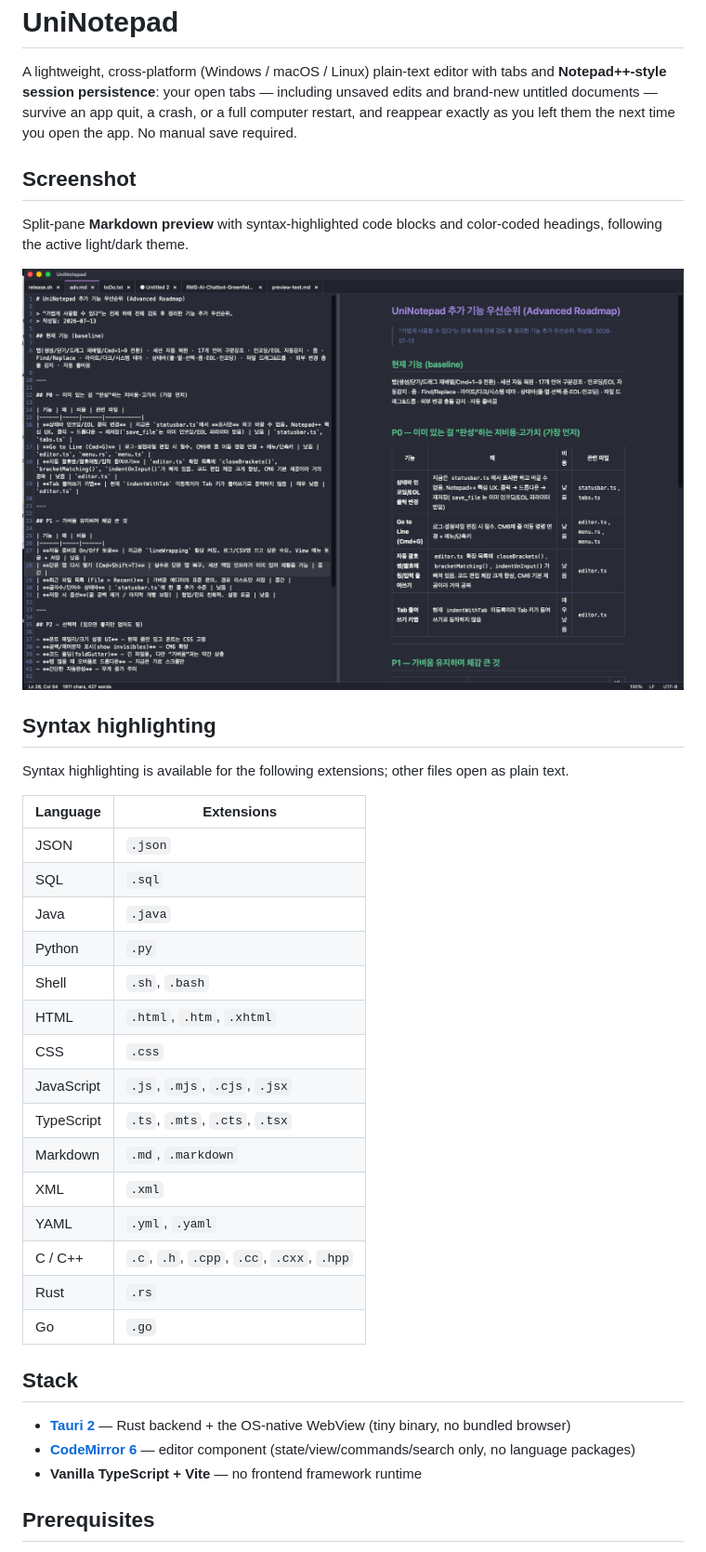
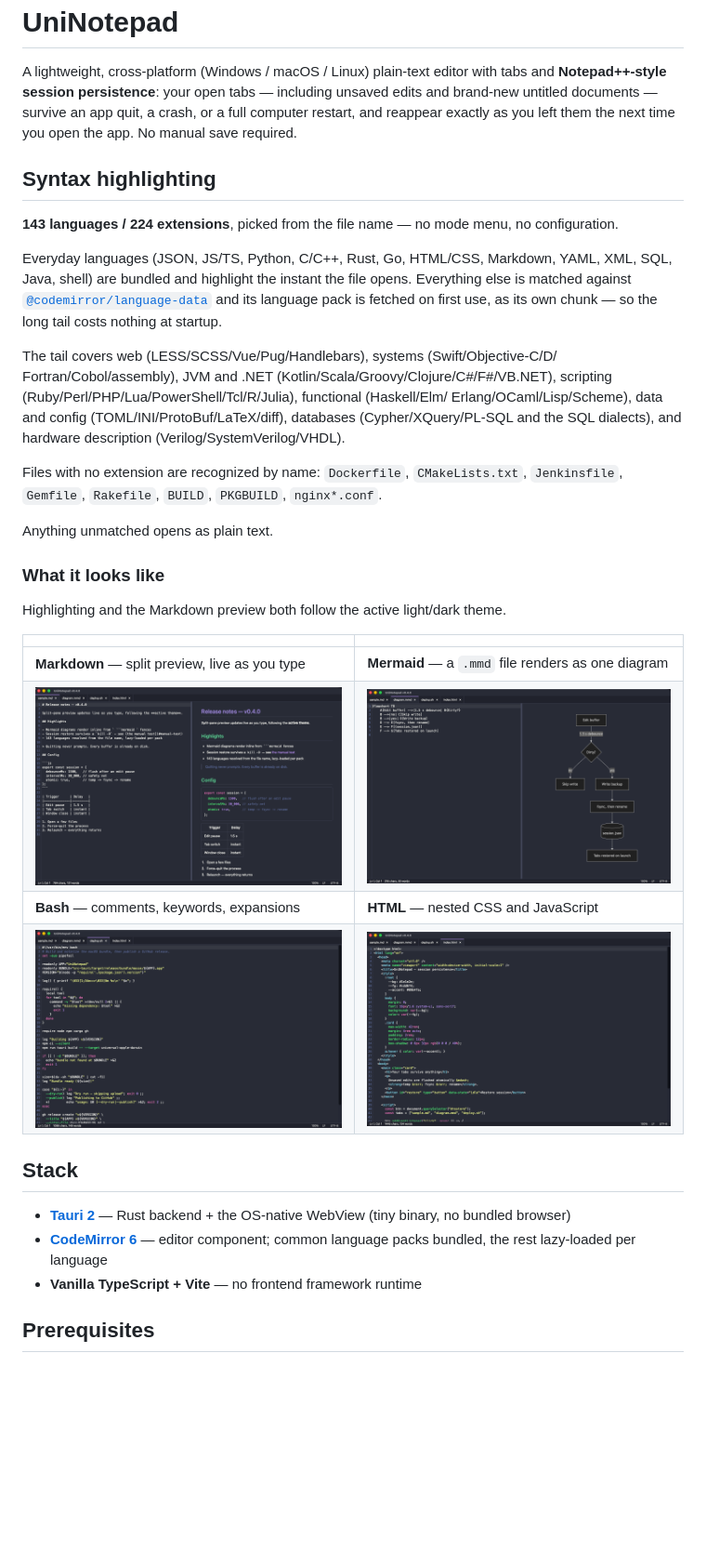
Before and after one commit to ilphs/UniNotepad, a Markdown page: README.md, the part around the change. Shown at 93% size. Rendered like a GitHub page; pictures changed too: docs/markdown-preview.png (deleted), docs/syntax-bash.png (added), docs/syntax-html.png (added); blank space fills up the shorter version.

Commit message:
[Docs] README syntax highlighting 섹션 요약 + 언어별 스크린샷 4종
기존 섹션은 정적 fast-path 31개 확장자만 표로 나열하고 "other files open as
plain text"라고 단언했으나, loadLanguageFor()의 @codemirror/language-data
폴백이 실제로 143개 언어 / 224개 확장자 + 파일명 매칭까지 커버한다.
표에 없는 Kotlin·PHP·Ruby·Haskell 등도 하이라이팅되므로 과소 서술이었다.

- 확장자 표 삭제 → 요약 서술로 교체(계열별 대표 언어 + lazy-load 동작 설명)
- Stack의 CodeMirror 항목 "no language packages" 수정 — lang-json/lang-cpp 등을
  직접 import하고 language-data도 쓰므로 사실과 달랐음
- "What it looks like" 갤러리 추가: markdown(분할 미리보기) / mermaid(.mmd 단일
  다이어그램) / bash / html(중첩 CSS·JS) 4종, 1400x900 동일 조건 촬영
- 기존 docs/markdown-preview.png 제거 — 개인 탭명·문서 내용이 노출돼 있었고,
  syntax-markdown.png가 동일 기능을 클린한 화면으로 대체. Screenshot 섹션은
  갤러리와 중복되어 삭제, 라이트/다크 테마 문구는 갤러리로 이전

Co-Authored-By: Claude Opus 4.8 <noreply@anthropic.com>

```diff
--- a/README.md
+++ b/README.md
@@ -6,39 +6,44 @@ unsaved edits and brand-new untitled documents — survive an app quit, a crash,
 or a full computer restart, and reappear exactly as you left them the next time
 you open the app. No manual save required.
 
-## Screenshot
-
-Split-pane **Markdown preview** with syntax-highlighted code blocks and
-color-coded headings, following the active light/dark theme.
-
-![UniNotepad Markdown preview](docs/markdown-preview.png)
-
 ## Syntax highlighting
 
-Syntax highlighting is available for the following extensions; other files open as plain text.
+**143 languages / 224 extensions**, picked from the file name — no mode menu, no configuration.
 
-| Language | Extensions |
-|---|---|
-| JSON | `.json` |
-| SQL | `.sql` |
-| Java | `.java` |
-| Python | `.py` |
-| Shell | `.sh`, `.bash` |
-| HTML | `.html`, `.htm`, `.xhtml` |
-| CSS | `.css` |
-| JavaScript | `.js`, `.mjs`, `.cjs`, `.jsx` |
-| TypeScript | `.ts`, `.mts`, `.cts`, `.tsx` |
-| Markdown | `.md`, `.markdown` |
-| XML | `.xml` |
-| YAML | `.yml`, `.yaml` |
-| C / C++ | `.c`, `.h`, `.cpp`, `.cc`, `.cxx`, `.hpp` |
-| Rust | `.rs` |
-| Go | `.go` |
+Everyday languages (JSON, JS/TS, Python, C/C++, Rust, Go, HTML/CSS, Markdown,
+YAML, XML, SQL, Java, shell) are bundled and highlight the instant the file opens.
+Everything else is matched against
+[`@codemirror/language-data`](https://github.com/codemirror/language-data) and its
+language pack is fetched on first use, as its own chunk — so the long tail costs
+nothing at startup.
+
+The tail covers web (LESS/SCSS/Vue/Pug/Handlebars), systems (Swift/Objective-C/D/
+Fortran/Cobol/assembly), JVM and .NET (Kotlin/Scala/Groovy/Clojure/C#/F#/VB.NET),
+scripting (Ruby/Perl/PHP/Lua/PowerShell/Tcl/R/Julia), functional (Haskell/Elm/
+Erlang/OCaml/Lisp/Scheme), data and config (TOML/INI/ProtoBuf/LaTeX/diff),
+databases (Cypher/XQuery/PL-SQL and the SQL dialects), and hardware description
+(Verilog/SystemVerilog/VHDL).
+
+Files with no extension are recognized by name: `Dockerfile`, `CMakeLists.txt`,
+`Jenkinsfile`, `Gemfile`, `Rakefile`, `BUILD`, `PKGBUILD`, `nginx*.conf`.
+
+Anything unmatched opens as plain text.
+
+### What it looks like
+
+Highlighting and the Markdown preview both follow the active light/dark theme.
+
+| | |
+|:--|:--|
+| **Markdown** — split preview, live as you type | **Mermaid** — a `.mmd` file renders as one diagram |
+| ![Markdown with split preview](docs/syntax-markdown.png) | ![Mermaid diagram preview](docs/syntax-mermaid.png) |
+| **Bash** — comments, keywords, expansions | **HTML** — nested CSS and JavaScript |
+| ![Bash syntax highlighting](docs/syntax-bash.png) | ![HTML syntax highlighting](docs/syntax-html.png) |
 
 ## Stack
 
 - **[Tauri 2](https://tauri.app)** — Rust backend + the OS-native WebView (tiny binary, no bundled browser)
-- **[CodeMirror 6](https://codemirror.dev)** — editor component (state/view/commands/search only, no language packages)
+- **[CodeMirror 6](https://codemirror.dev)** — editor component; common language packs bundled, the rest lazy-loaded per language
 - **Vanilla TypeScript + Vite** — no frontend framework runtime
 
 ## Prerequisites
```
